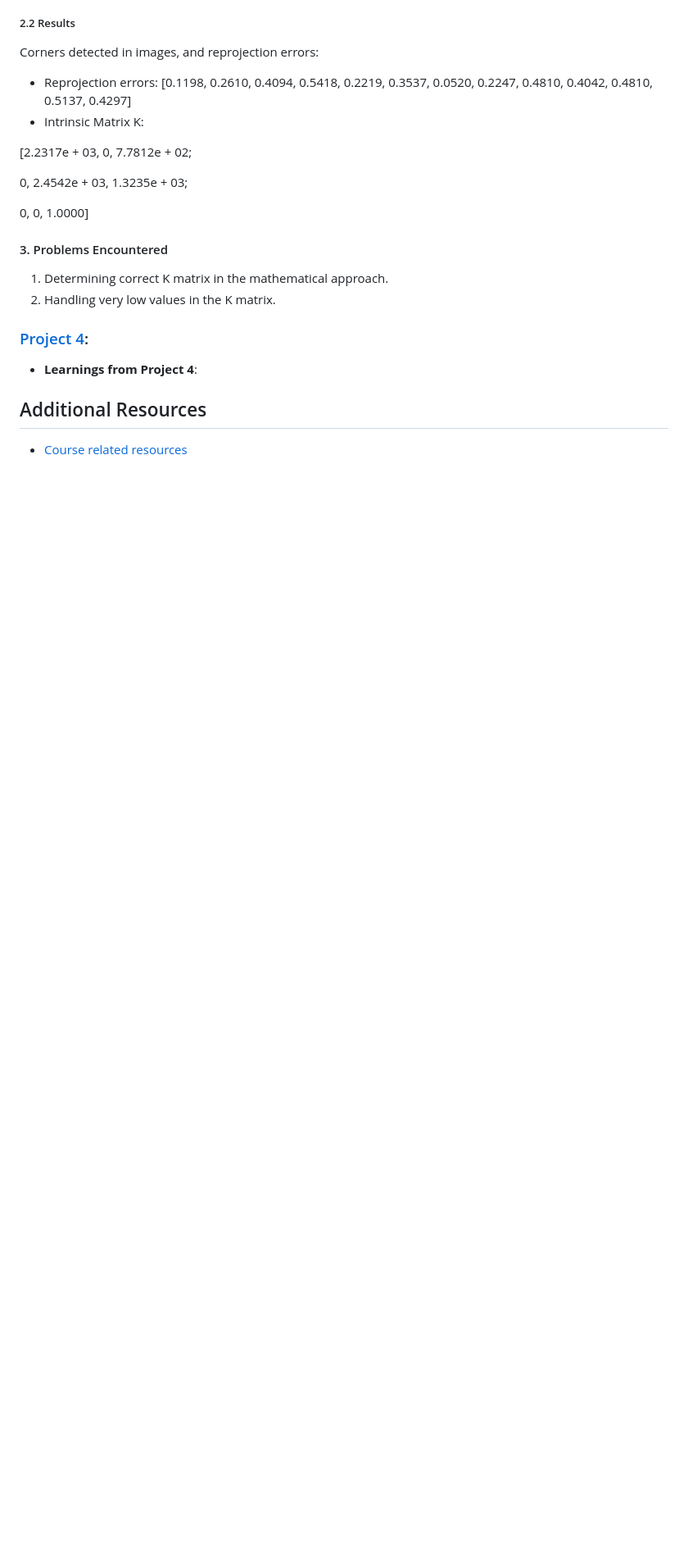
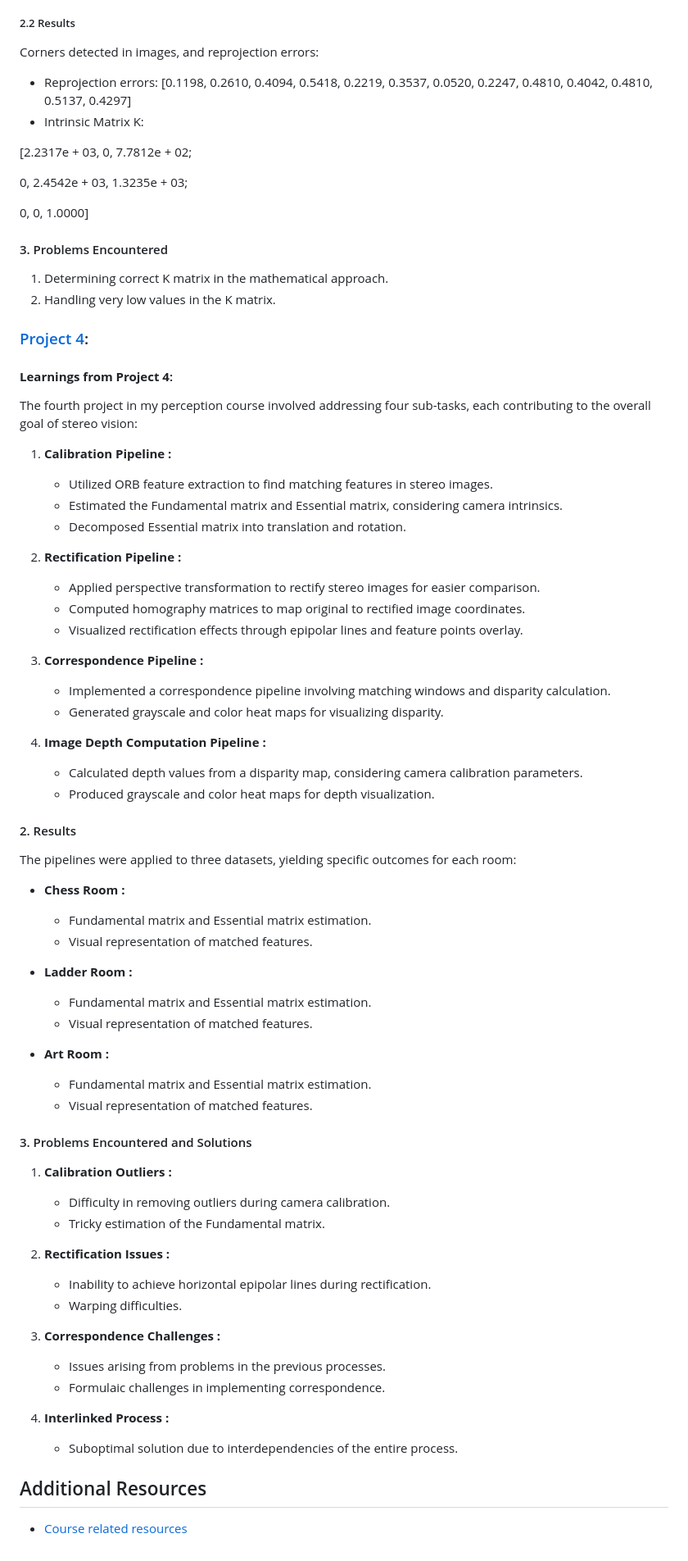
Before and after one commit to Rishikesh-Jadhav/ENPM673-Perception-for-Autonomous-Robots, a Markdown page: README.md, the part around the change. Shown at 82% size. Drawn GitHub-style; blank space fills up the shorter version.

```diff
--- a/README.md
+++ b/README.md
@@ -237,7 +237,59 @@ Corners detected in images, and reprojection errors:
 
 ### [Project 4](https://github.com/Rishikesh-Jadhav/ENPM673-Perception-for-Autonomous-Robots/blob/main/project4/rjadhav1_proj4.pdf):
 
-- **Learnings from Project 4**:
+#### **Learnings from Project 4**:
+
+The fourth project in my perception course involved addressing four sub-tasks, each contributing to the overall goal of stereo vision:
+
+1. **Calibration Pipeline :**
+   - Utilized ORB feature extraction to find matching features in stereo images.
+   - Estimated the Fundamental matrix and Essential matrix, considering camera intrinsics.
+   - Decomposed Essential matrix into translation and rotation.
+
+2. **Rectification Pipeline :**
+   - Applied perspective transformation to rectify stereo images for easier comparison.
+   - Computed homography matrices to map original to rectified image coordinates.
+   - Visualized rectification effects through epipolar lines and feature points overlay.
+
+3. **Correspondence Pipeline :**
+   - Implemented a correspondence pipeline involving matching windows and disparity calculation.
+   - Generated grayscale and color heat maps for visualizing disparity.
+
+4. **Image Depth Computation Pipeline :**
+   - Calculated depth values from a disparity map, considering camera calibration parameters.
+   - Produced grayscale and color heat maps for depth visualization.
+
+#### 2. Results
+The pipelines were applied to three datasets, yielding specific outcomes for each room:
+
+- **Chess Room :**
+  - Fundamental matrix and Essential matrix estimation.
+  - Visual representation of matched features.
+
+- **Ladder Room :**
+  - Fundamental matrix and Essential matrix estimation.
+  - Visual representation of matched features.
+
+- **Art Room :**
+  - Fundamental matrix and Essential matrix estimation.
+  - Visual representation of matched features.
+
+#### 3. Problems Encountered and Solutions
+
+1. **Calibration Outliers :**
+   - Difficulty in removing outliers during camera calibration.
+   - Tricky estimation of the Fundamental matrix.
+
+2. **Rectification Issues :**
+   - Inability to achieve horizontal epipolar lines during rectification.
+   - Warping difficulties.
+
+3. **Correspondence Challenges :**
+   - Issues arising from problems in the previous processes.
+   - Formulaic challenges in implementing correspondence.
+
+4. **Interlinked Process :**
+   - Suboptimal solution due to interdependencies of the entire process.
 
 
 ## Additional Resources
```
